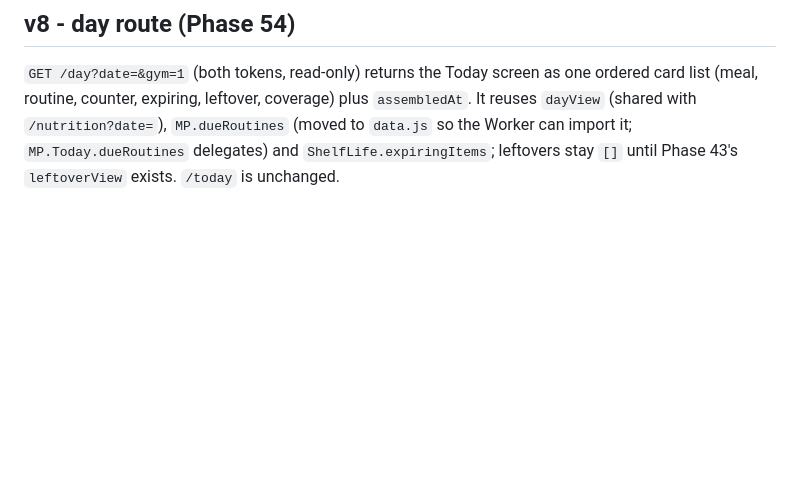
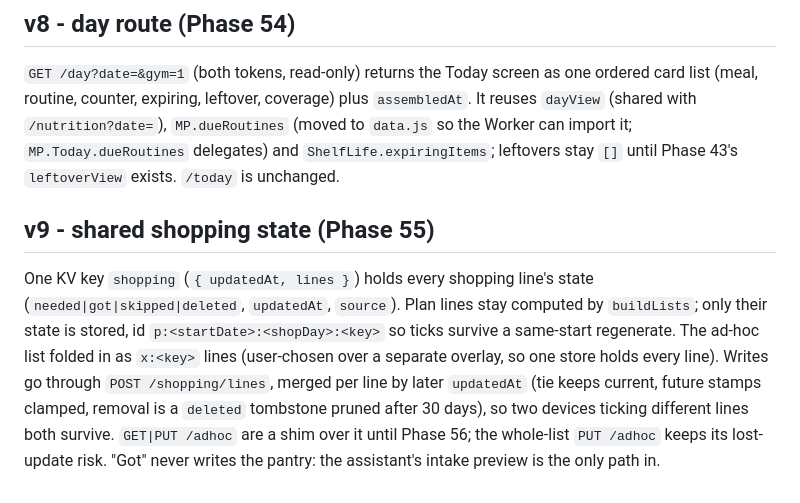
Before and after one commit to CMiller838/meal-planner, a Markdown page: docs/ARCHITECTURE.md, the part around the change. Rendered like a GitHub page; blank space fills up the shorter version.

Commit message:
docs: ARCHITECTURE v9 shared shopping state (Phase 55)
Co-Authored-By: Claude Sonnet 5.5 <noreply@anthropic.com>

```diff
--- a/docs/ARCHITECTURE.md
+++ b/docs/ARCHITECTURE.md
@@ -514,3 +514,12 @@ Spec: `.claude/specs/phase52.md`.
 
 ## v8 - day route (Phase 54)
 `GET /day?date=&gym=1` (both tokens, read-only) returns the Today screen as one ordered card list (meal, routine, counter, expiring, leftover, coverage) plus `assembledAt`. It reuses `dayView` (shared with `/nutrition?date=`), `MP.dueRoutines` (moved to `data.js` so the Worker can import it; `MP.Today.dueRoutines` delegates) and `ShelfLife.expiringItems`; leftovers stay `[]` until Phase 43's `leftoverView` exists. `/today` is unchanged.
+
+## v9 - shared shopping state (Phase 55)
+One KV key `shopping` (`{ updatedAt, lines }`) holds every shopping line's state (`needed|got|skipped|deleted`, `updatedAt`,
+`source`). Plan lines stay computed by `buildLists`; only their state is stored, id `p:<startDate>:<shopDay>:<key>` so ticks
+survive a same-start regenerate. The ad-hoc list folded in as `x:<key>` lines (user-chosen over a separate overlay, so one
+store holds every line). Writes go through `POST /shopping/lines`, merged per line by later `updatedAt` (tie keeps current,
+future stamps clamped, removal is a `deleted` tombstone pruned after 30 days), so two devices ticking different lines both
+survive. `GET|PUT /adhoc` are a shim over it until Phase 56; the whole-list `PUT /adhoc` keeps its lost-update risk. "Got"
+never writes the pantry: the assistant's intake preview is the only path in.
```
